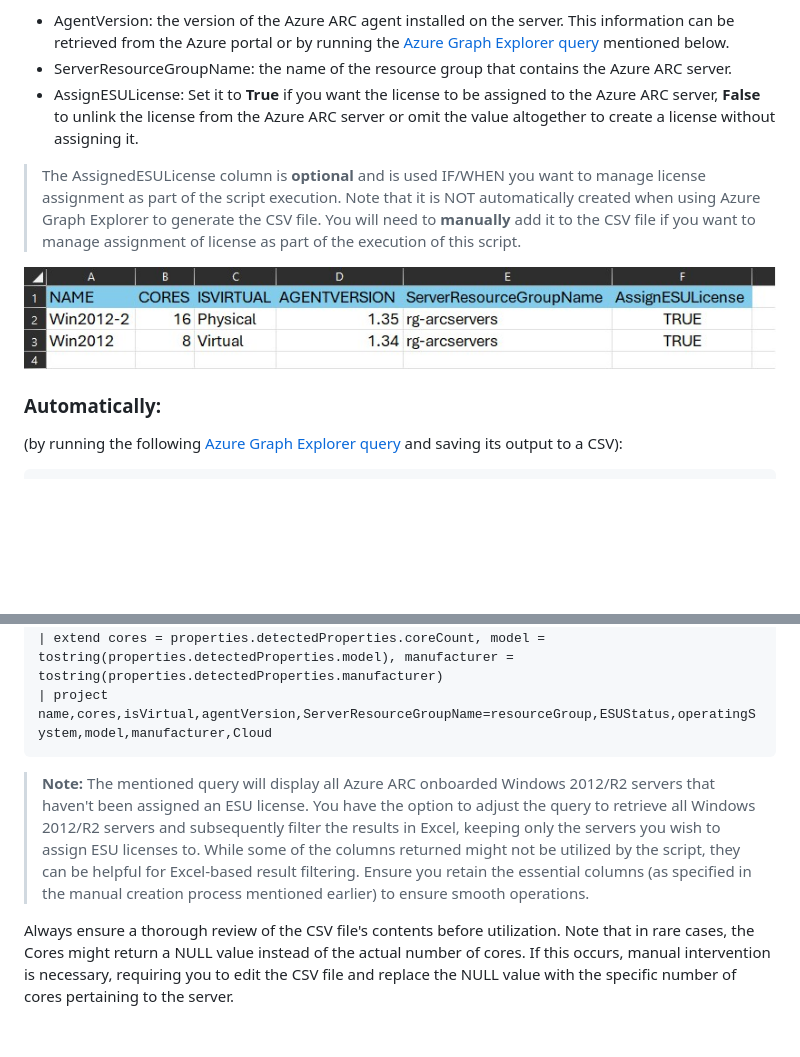
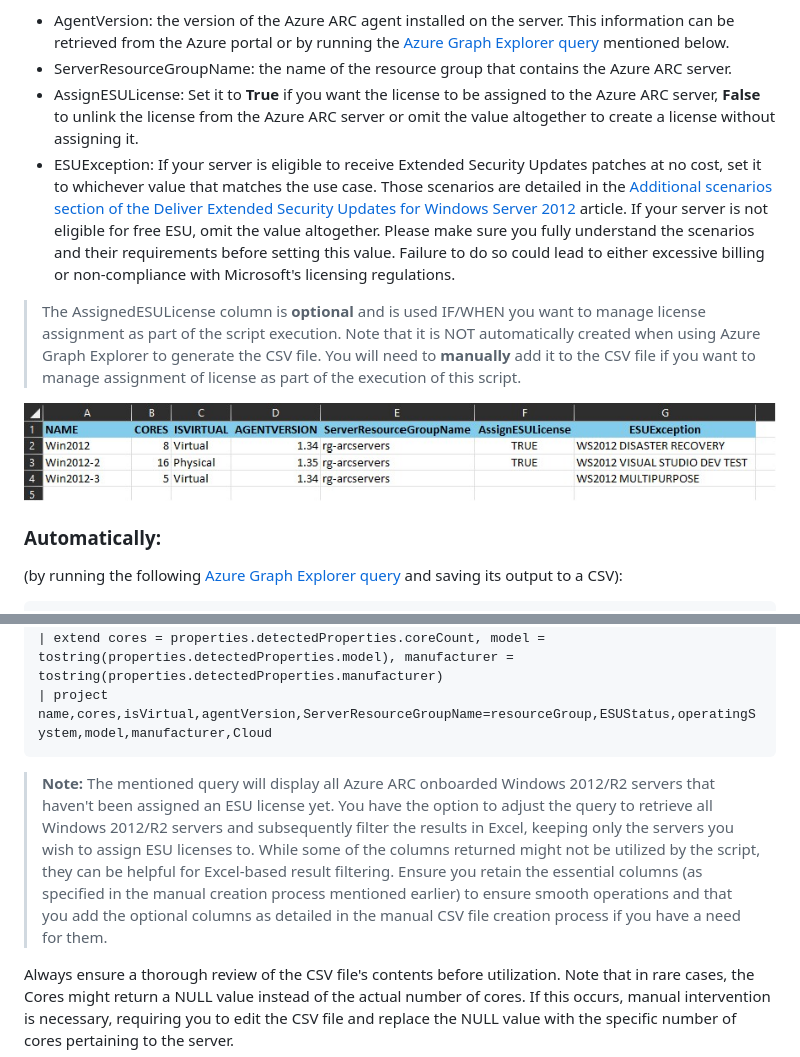
Before and after one commit to davde-ms/ESU-activation-with-ARC, a Markdown page: README.md, 2 parts joined by grey strips. Rendered like a GitHub page; pictures changed too: media/csv-minmum-required-contents.jpg; blank space fills up the shorter version.

Commit message:
Added support for licensing exceptions

```diff
--- a/README.md
+++ b/README.md
@@ -110,6 +110,7 @@ The creation of the CSV file can be done in 2 ways:
 - AgentVersion: the version of the Azure ARC agent installed on the server. This information can be retrieved from the Azure portal or by running the [Azure Graph Explorer query](https://learn.microsoft.com/en-us/graph/graph-explorer/graph-explorer-overview) mentioned below.
 - ServerResourceGroupName: the name of the resource group that contains the Azure ARC server.
 - AssignESULicense: Set it to **True** if you want the license to be assigned to the Azure ARC server, **False** to unlink the license from the Azure ARC server or omit the value altogether to create a license without assigning it.
+- ESUException: If your server is eligible to receive Extended Security Updates patches at no cost, set it to whichever value that matches the use case. Those scenarios are detailed in the [Additional scenarios section of the Deliver Extended Security Updates for Windows Server 2012](https://learn.microsoft.com/en-us/azure/azure-arc/servers/deliver-extended-security-updates#additional-scenarios) article. If your server is not eligible for free ESU, omit the value altogether. Please make sure you fully understand the scenarios and their requirements before setting this value. Failure to do so could lead to either excessive billing or non-compliance with Microsoft's licensing regulations.
 
 > The AssignedESULicense column is **optional** and is used IF/WHEN you want to manage license assignment as part of the script execution. Note that it is NOT automatically created when using Azure Graph Explorer to generate the CSV file. You will need to **manually** add it to the CSV file if you want to manage assignment of license as part of the execution of this script.
 
@@ -129,7 +130,7 @@ The creation of the CSV file can be done in 2 ways:
     | extend cores = properties.detectedProperties.coreCount, model = tostring(properties.detectedProperties.model), manufacturer = tostring(properties.detectedProperties.manufacturer)
     | project name,cores,isVirtual,agentVersion,ServerResourceGroupName=resourceGroup,ESUStatus,operatingSystem,model,manufacturer,Cloud
 
-> **Note:** The mentioned query will display all Azure ARC onboarded Windows 2012/R2 servers that haven't been assigned an ESU license. You have the option to adjust the query to retrieve all Windows 2012/R2 servers and subsequently filter the results in Excel, keeping only the servers you wish to assign ESU licenses to. While some of the columns returned might not be utilized by the script, they can be helpful for Excel-based result filtering. Ensure you retain the essential columns (as specified in the manual creation process mentioned earlier) to ensure smooth operations.
+> **Note:** The mentioned query will display all Azure ARC onboarded Windows 2012/R2 servers that haven't been assigned an ESU license yet. You have the option to adjust the query to retrieve all Windows 2012/R2 servers and subsequently filter the results in Excel, keeping only the servers you wish to assign ESU licenses to. While some of the columns returned might not be utilized by the script, they can be helpful for Excel-based result filtering. Ensure you retain the essential columns (as specified in the manual creation process mentioned earlier) to ensure smooth operations and that you add the optional columns as detailed in the manual CSV file creation process if you have a need for them.
 
 Always ensure a thorough review of the CSV file's contents before utilization. Note that in rare cases, the Cores might return a NULL value instead of the actual number of cores. If this occurs, manual intervention is necessary, requiring you to edit the CSV file and replace the NULL value with the specific number of cores pertaining to the server.
 
```
Also changed, not shown: LISEZMOI.md (+1 -0 lines), 1 other file.
